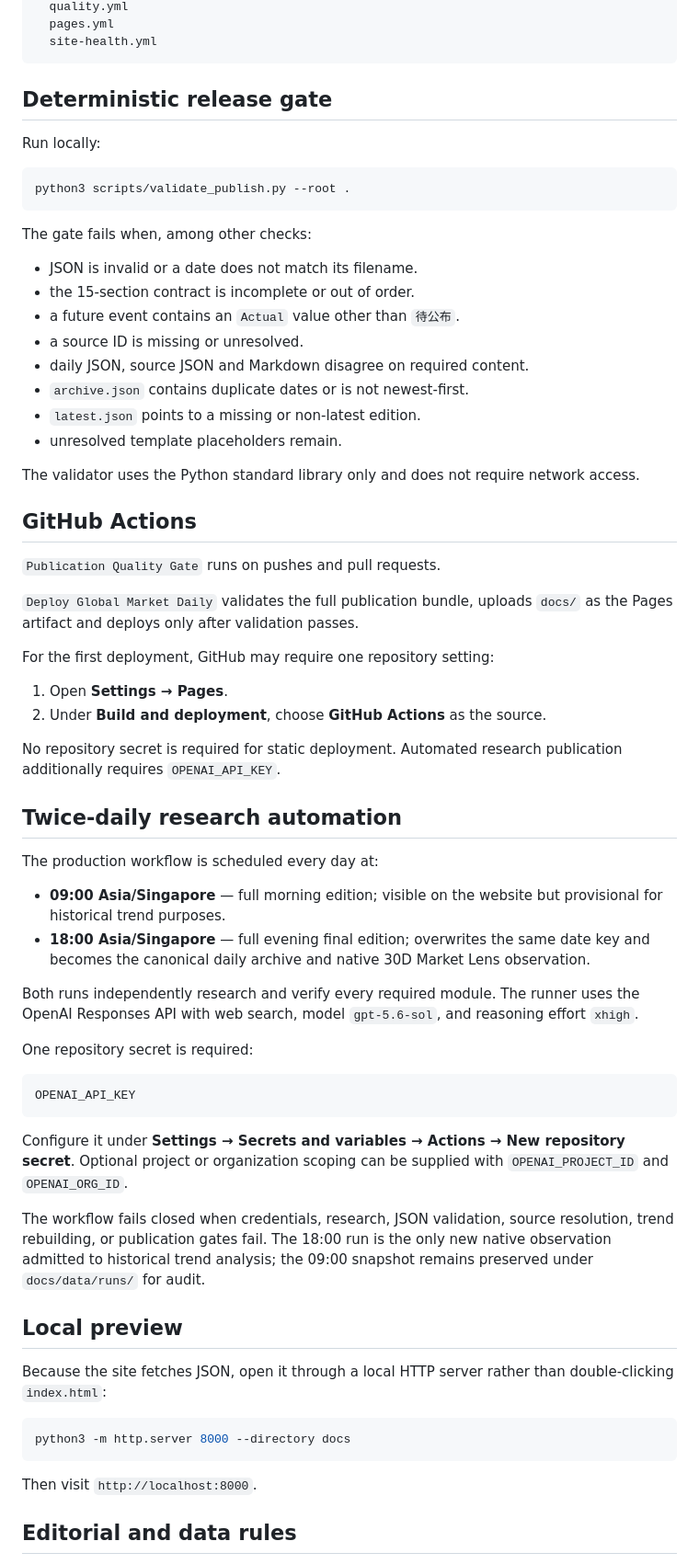
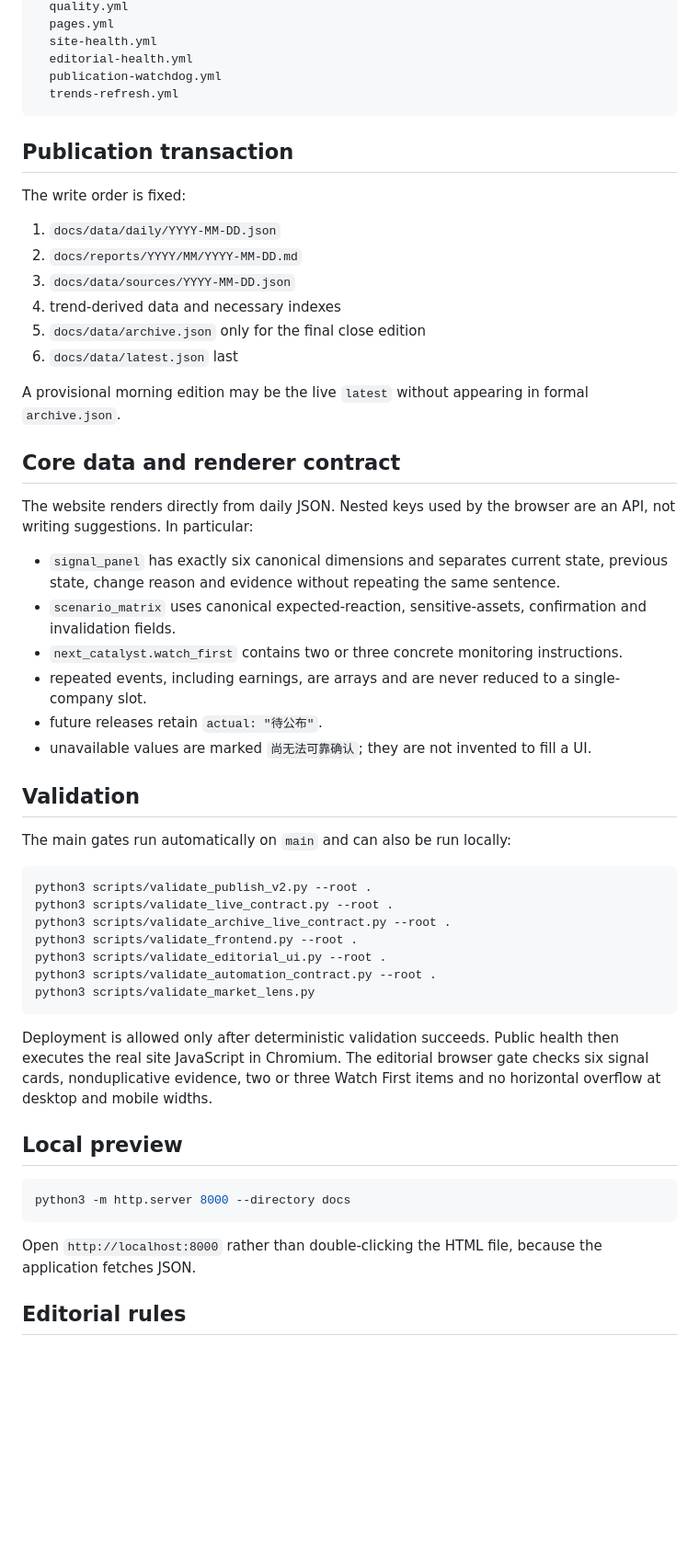
Before and after one commit to patshin/global-market-daily, a Markdown page: README.md, the part around one of its changes. Shown at 92% size. GitHub-like rendering; blank space fills up the shorter version.

Commit message:
docs: align repository with twice-daily connected publisher

````diff
--- a/README.md
+++ b/README.md
@@ -75,70 +84,58 @@ scripts/
   quality.yml
   pages.yml
   site-health.yml
+  editorial-health.yml
+  publication-watchdog.yml
+  trends-refresh.yml
 ```
 
-## Deterministic release gate
+## Publication transaction
 
-Run locally:
+The write order is fixed:
+
+1. `docs/data/daily/YYYY-MM-DD.json`
+2. `docs/reports/YYYY/MM/YYYY-MM-DD.md`
+3. `docs/data/sources/YYYY-MM-DD.json`
+4. trend-derived data and necessary indexes
+5. `docs/data/archive.json` only for the final close edition
+6. `docs/data/latest.json` last
+
+A provisional morning edition may be the live `latest` without appearing in formal `archive.json`.
+
+## Core data and renderer contract
+
+The website renders directly from daily JSON. Nested keys used by the browser are an API, not writing suggestions. In particular:
+
+- `signal_panel` has exactly six canonical dimensions and separates current state, previous state, change reason and evidence without repeating the same sentence.
+- `scenario_matrix` uses canonical expected-reaction, sensitive-assets, confirmation and invalidation fields.
+- `next_catalyst.watch_first` contains two or three concrete monitoring instructions.
+- repeated events, including earnings, are arrays and are never reduced to a single-company slot.
+- future releases retain `actual: "待公布"`.
+- unavailable values are marked `尚无法可靠确认`; they are not invented to fill a UI.
+
+## Validation
+
+The main gates run automatically on `main` and can also be run locally:
 
 ```bash
-python3 scripts/validate_publish.py --root .
+python3 scripts/validate_publish_v2.py --root .
+python3 scripts/validate_live_contract.py --root .
+python3 scripts/validate_archive_live_contract.py --root .
+python3 scripts/validate_frontend.py --root .
+python3 scripts/validate_editorial_ui.py --root .
+python3 scripts/validate_automation_contract.py --root .
+python3 scripts/validate_market_lens.py
 ```
 
-The gate fails when, among other checks:
-
-- JSON is invalid or a date does not match its filename.
-- the 15-section contract is incomplete or out of order.
-- a future event contains an `Actual` value other than `待公布`.
-- a source ID is missing or unresolved.
-- daily JSON, source JSON and Markdown disagree on required content.
-- `archive.json` contains duplicate dates or is not newest-first.
-- `latest.json` points to a missing or non-latest edition.
-- unresolved template placeholders remain.
-
-The validator uses the Python standard library only and does not require network access.
-
-## GitHub Actions
-
-`Publication Quality Gate` runs on pushes and pull requests.
-
-`Deploy Global Market Daily` validates the full publication bundle, uploads `docs/` as the Pages artifact and deploys only after validation passes.
-
-For the first deployment, GitHub may require one repository setting:
-
-1. Open **Settings → Pages**.
-2. Under **Build and deployment**, choose **GitHub Actions** as the source.
-
-No repository secret is required for static deployment. Automated research publication additionally requires `OPENAI_API_KEY`.
-
-## Twice-daily research automation
-
-The production workflow is scheduled every day at:
-
-- **09:00 Asia/Singapore** — full morning edition; visible on the website but provisional for historical trend purposes.
-- **18:00 Asia/Singapore** — full evening final edition; overwrites the same date key and becomes the canonical daily archive and native 30D Market Lens observation.
-
-Both runs independently research and verify every required module. The runner uses the OpenAI Responses API with web search, model `gpt-5.6-sol`, and reasoning effort `xhigh`.
-
-One repository secret is required:
-
-```text
-OPENAI_API_KEY
-```
-
-Configure it under **Settings → Secrets and variables → Actions → New repository secret**. Optional project or organization scoping can be supplied with `OPENAI_PROJECT_ID` and `OPENAI_ORG_ID`.
-
-The workflow fails closed when credentials, research, JSON validation, source resolution, trend rebuilding, or publication gates fail. The 18:00 run is the only new native observation admitted to historical trend analysis; the 09:00 snapshot remains preserved under `docs/data/runs/` for audit.
+Deployment is allowed only after deterministic validation succeeds. Public health then executes the real site JavaScript in Chromium. The editorial browser gate checks six signal cards, nonduplicative evidence, two or three Watch First items and no horizontal overflow at desktop and mobile widths.
 
 ## Local preview
-
-Because the site fetches JSON, open it through a local HTTP server rather than double-clicking `index.html`:
 
 ```bash
 python3 -m http.server 8000 --directory docs
 ```
 
-Then visit `http://localhost:8000`.
+Open `http://localhost:8000` rather than double-clicking the HTML file, because the application fetches JSON.
 
-## Editorial and data rules
+## Editorial rules
 
````
Also changed, not shown: other parts of README.md (+39 -48 lines).
